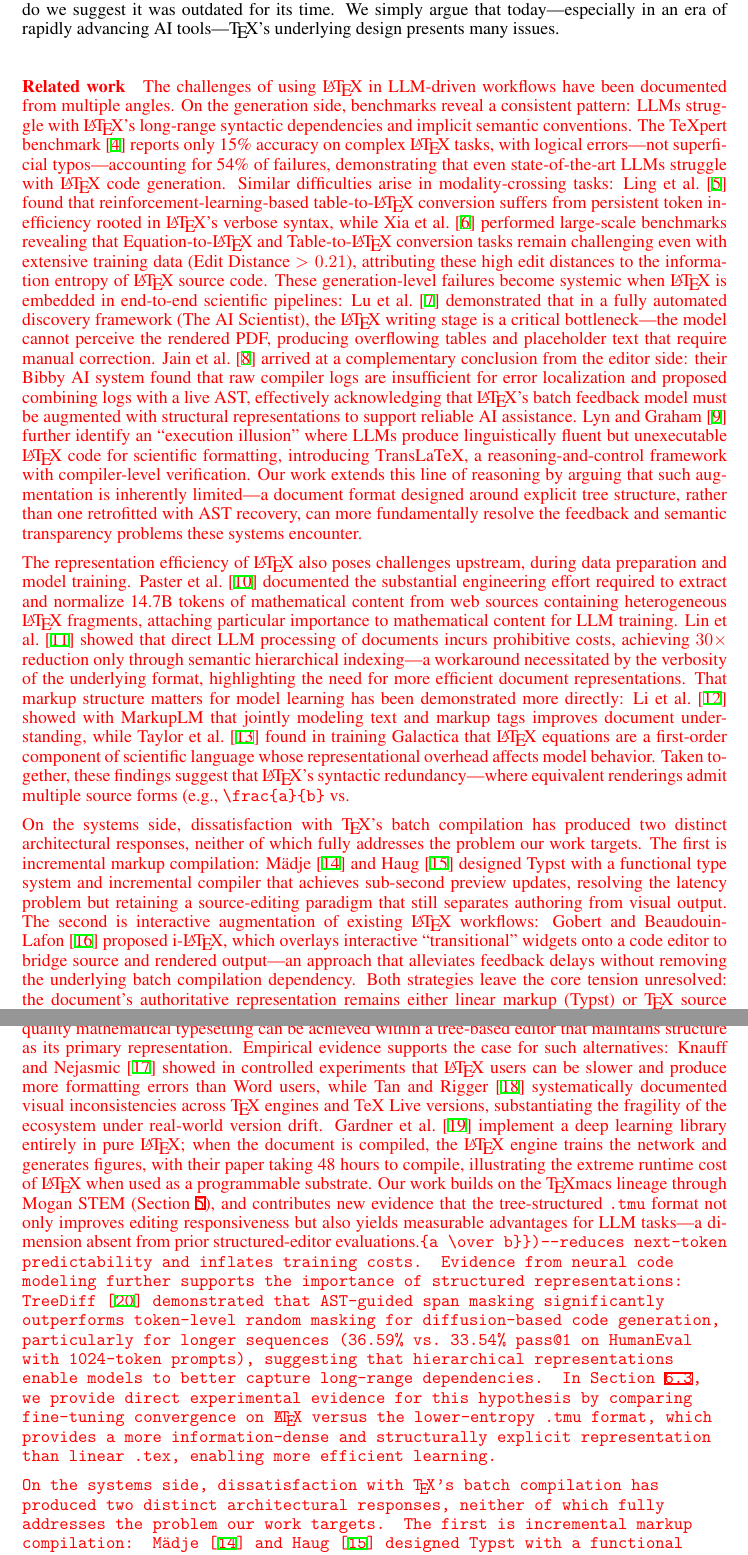
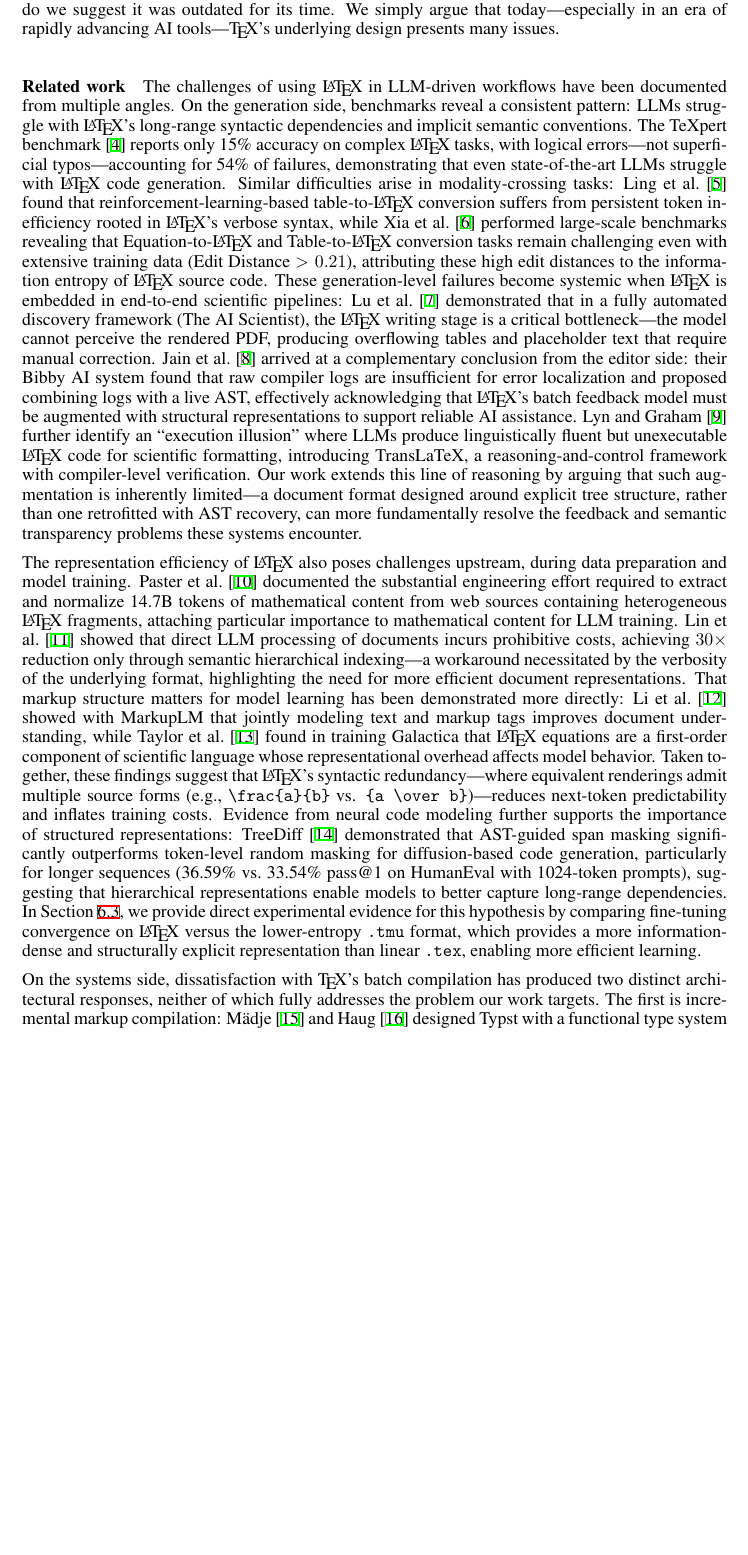
Before and after one commit to JackYansongLi/draft_liii_vs_mogan, a LaTeX paper (arXiv-submission/main_en.tex, which reads arXiv-submission/sec/01_related_work.tex): two parts of pages 2 and 3 of 28 before the commit and part of page 2 of 28 after it, the two joined at a grey line, cut so that both start at the same text, the shorter picture padded with empty space. Compiled offline with XeLaTeX.

Commit message:
fix typo

```diff
--- a/arXiv-submission/sec/01_related_work.tex
+++ b/arXiv-submission/sec/01_related_work.tex
@@ -1,6 +1,6 @@
 \paragraph{Related work}
-{\color{red}The challenges of using \LaTeX{} in LLM-driven workflows have been documented from multiple angles. On the generation side, benchmarks reveal a consistent pattern: LLMs struggle with \LaTeX{}'s long-range syntactic dependencies and implicit semantic conventions. The TeXpert benchmark~\cite{kale2025texpert} reports only 15\% accuracy on complex \LaTeX{} tasks, with logical errors---not superficial typos---accounting for 54\% of failures, demonstrating that even state-of-the-art LLMs struggle with \LaTeX{} code generation. Similar difficulties arise in modality-crossing tasks: Ling et al.~\cite{ling_table2latex_2025} found that reinforcement-learning-based table-to-\LaTeX{} conversion suffers from persistent token inefficiency rooted in \LaTeX{}'s verbose syntax, while Xia et al.~\cite{xia2024docgenome} performed large-scale benchmarks revealing that Equation-to-\LaTeX{} and Table-to-\LaTeX{} conversion tasks remain challenging even with extensive training data (Edit Distance $> 0.21$), attributing these high edit distances to the information entropy of \LaTeX{} source code. These generation-level failures become systemic when \LaTeX{} is embedded in end-to-end scientific pipelines: Lu et al.~\cite{lu2024aiscientist} demonstrated that in a fully automated discovery framework (The AI Scientist), the \LaTeX{} writing stage is a critical bottleneck---the model cannot perceive the rendered PDF, producing overflowing tables and placeholder text that require manual correction. Jain et al.~\cite{jain2026bibby} arrived at a complementary conclusion from the editor side: their Bibby AI system found that raw compiler logs are insufficient for error localization and proposed combining logs with a live AST, effectively acknowledging that \LaTeX{}'s batch feedback model must be augmented with structural representations to support reliable AI assistance. Lyn and Graham~\cite{lyn2025translatex} further identify an ``execution illusion'' where LLMs produce linguistically fluent but unexecutable \LaTeX{} code for scientific formatting, introducing TransLaTeX, a reasoning-and-control framework with compiler-level verification. Our work extends this line of reasoning by arguing that such augmentation is inherently limited---a document format designed around explicit tree structure, rather than one retrofitted with AST recovery, can more fundamentally resolve the feedback and semantic transparency problems these systems encounter.
+The challenges of using \LaTeX{} in LLM-driven workflows have been documented from multiple angles. On the generation side, benchmarks reveal a consistent pattern: LLMs struggle with \LaTeX{}'s long-range syntactic dependencies and implicit semantic conventions. The TeXpert benchmark~\cite{kale2025texpert} reports only 15\% accuracy on complex \LaTeX{} tasks, with logical errors---not superficial typos---accounting for 54\% of failures, demonstrating that even state-of-the-art LLMs struggle with \LaTeX{} code generation. Similar difficulties arise in modality-crossing tasks: Ling et al.~\cite{ling_table2latex_2025} found that reinforcement-learning-based table-to-\LaTeX{} conversion suffers from persistent token inefficiency rooted in \LaTeX{}'s verbose syntax, while Xia et al.~\cite{xia2024docgenome} performed large-scale benchmarks revealing that Equation-to-\LaTeX{} and Table-to-\LaTeX{} conversion tasks remain challenging even with extensive training data (Edit Distance $> 0.21$), attributing these high edit distances to the information entropy of \LaTeX{} source code. These generation-level failures become systemic when \LaTeX{} is embedded in end-to-end scientific pipelines: Lu et al.~\cite{lu2024aiscientist} demonstrated that in a fully automated discovery framework (The AI Scientist), the \LaTeX{} writing stage is a critical bottleneck---the model cannot perceive the rendered PDF, producing overflowing tables and placeholder text that require manual correction. Jain et al.~\cite{jain2026bibby} arrived at a complementary conclusion from the editor side: their Bibby AI system found that raw compiler logs are insufficient for error localization and proposed combining logs with a live AST, effectively acknowledging that \LaTeX{}'s batch feedback model must be augmented with structural representations to support reliable AI assistance. Lyn and Graham~\cite{lyn2025translatex} further identify an ``execution illusion'' where LLMs produce linguistically fluent but unexecutable \LaTeX{} code for scientific formatting, introducing TransLaTeX, a reasoning-and-control framework with compiler-level verification. Our work extends this line of reasoning by arguing that such augmentation is inherently limited---a document format designed around explicit tree structure, rather than one retrofitted with AST recovery, can more fundamentally resolve the feedback and semantic transparency problems these systems encounter.
 
-The representation efficiency of \LaTeX{} also poses challenges upstream, during data preparation and model training. Paster et al.~\cite{paster2023openwebmath} documented the substantial engineering effort required to extract and normalize 14.7B tokens of mathematical content from web sources containing heterogeneous \LaTeX{} fragments, attaching particular importance to mathematical content for LLM training. Lin et al.~\cite{lin2024accurate} showed that direct LLM processing of documents incurs prohibitive costs, achieving $30\times$ reduction only through semantic hierarchical indexing---a workaround necessitated by the verbosity of the underlying format, highlighting the need for more efficient document representations. That markup structure matters for model learning has been demonstrated more directly: Li et al.~\cite{li2022markuplm} showed with MarkupLM that jointly modeling text and markup tags improves document understanding, while Taylor et al.~\cite{taylor2022galactica} found in training Galactica that \LaTeX{} equations are a first-order component of scientific language whose representational overhead affects model behavior. Taken together, these findings suggest that \LaTeX{}'s syntactic redundancy---where equivalent renderings admit multiple source forms (e.g., \texttt{\textbackslash frac\{a\}\{b\}} vs.\ \texttt{\{a \textbackslash over b\}\})---reduces next-token predictability and inflates training costs. Evidence from neural code modeling further supports the importance of structured representations: TreeDiff~\cite{zeng2026treediffastguidedcodegeneration} demonstrated that AST-guided span masking significantly outperforms token-level random masking for diffusion-based code generation, particularly for longer sequences (36.59\% vs.\ 33.54\% pass@1 on HumanEval with 1024-token prompts), suggesting that hierarchical representations enable models to better capture long-range dependencies. In Section~\ref{sec:eff-in-sft}, we provide direct experimental evidence for this hypothesis by comparing fine-tuning convergence on \LaTeX{} versus the lower-entropy \texttt{.tmu} format, which provides a more information-dense and structurally explicit representation than linear \texttt{.tex}, enabling more efficient learning.
+The representation efficiency of \LaTeX{} also poses challenges upstream, during data preparation and model training. Paster et al.~\cite{paster2023openwebmath} documented the substantial engineering effort required to extract and normalize 14.7B tokens of mathematical content from web sources containing heterogeneous \LaTeX{} fragments, attaching particular importance to mathematical content for LLM training. Lin et al.~\cite{lin2024accurate} showed that direct LLM processing of documents incurs prohibitive costs, achieving $30\times$ reduction only through semantic hierarchical indexing---a workaround necessitated by the verbosity of the underlying format, highlighting the need for more efficient document representations. That markup structure matters for model learning has been demonstrated more directly: Li et al.~\cite{li2022markuplm} showed with MarkupLM that jointly modeling text and markup tags improves document understanding, while Taylor et al.~\cite{taylor2022galactica} found in training Galactica that \LaTeX{} equations are a first-order component of scientific language whose representational overhead affects model behavior. Taken together, these findings suggest that \LaTeX{}'s syntactic redundancy---where equivalent renderings admit multiple source forms (e.g., \texttt{\textbackslash frac\{a\}\{b\}} vs. \texttt{\{a \textbackslash over b\}})---reduces next-token predictability and inflates training costs. Evidence from neural code modeling further supports the importance of structured representations: TreeDiff~\cite{zeng2026treediffastguidedcodegeneration} demonstrated that AST-guided span masking significantly outperforms token-level random masking for diffusion-based code generation, particularly for longer sequences (36.59\% vs.\ 33.54\% pass@1 on HumanEval with 1024-token prompts), suggesting that hierarchical representations enable models to better capture long-range dependencies. In Section~\ref{sec:eff-in-sft}, we provide direct experimental evidence for this hypothesis by comparing fine-tuning convergence on \LaTeX{} versus the lower-entropy \texttt{.tmu} format, which provides a more information-dense and structurally explicit representation than linear \texttt{.tex}, enabling more efficient learning.
 
-On the systems side, dissatisfaction with \TeX{}'s batch compilation has produced two distinct architectural responses, neither of which fully addresses the problem our work targets. The first is incremental markup compilation: M\"{a}dje~\cite{madje2023typst} and Haug~\cite{haug2022typst} designed Typst with a functional type system and incremental compiler that achieves sub-second preview updates, resolving the latency problem but retaining a source-editing paradigm that still separates authoring from visual output. The second is interactive augmentation of existing \LaTeX{} workflows: Gobert and Beaudouin-Lafon~\cite{gobert2022ilatex} proposed i-\LaTeX{}, which overlays interactive ``transitional'' widgets onto a code editor to bridge source and rendered output---an approach that alleviates feedback delays without removing the underlying batch compilation dependency. Both strategies leave the core tension unresolved: the document's authoritative representation remains either linear markup (Typst) or \TeX{} source (i-\LaTeX{}), rather than an explicit semantic tree. The structured WYSIWYG approach pioneered by Van der Hoeven~\cite{van_der_hoeven_gnu_2001} with GNU \TeX{}macs took a more radical position, demonstrating that high-quality mathematical typesetting can be achieved within a tree-based editor that maintains structure as its primary representation. Empirical evidence supports the case for such alternatives: Knauff and Nejasmic~\cite{knauff2014efficiency} showed in controlled experiments that \LaTeX{} users can be slower and produce more formatting errors than Word users, while Tan and Rigger~\cite{tan2024inconsistencies} systematically documented visual inconsistencies across \TeX{} engines and TeX Live versions, substantiating the fragility of the ecosystem under real-world version drift. Gardner et al.~\cite{gardner2025neuralatex} implement a deep learning library entirely in pure \LaTeX{}; when the document is compiled, the \LaTeX{} engine trains the network and generates figures, with their paper taking 48 hours to compile, illustrating the extreme runtime cost of \LaTeX{} when used as a programmable substrate. Our work builds on the \TeX{}macs lineage through Mogan STEM (Section~\ref{sec:mogan}), and contributes new evidence that the tree-structured \texttt{.tmu} format not only improves editing responsiveness but also yields measurable advantages for LLM tasks---a dimension absent from prior structured-editor evaluations.}
+On the systems side, dissatisfaction with \TeX{}'s batch compilation has produced two distinct architectural responses, neither of which fully addresses the problem our work targets. The first is incremental markup compilation: M\"{a}dje~\cite{madje2023typst} and Haug~\cite{haug2022typst} designed Typst with a functional type system and incremental compiler that achieves sub-second preview updates, resolving the latency problem but retaining a source-editing paradigm that still separates authoring from visual output. The second is interactive augmentation of existing \LaTeX{} workflows: Gobert and Beaudouin-Lafon~\cite{gobert2022ilatex} proposed i-\LaTeX{}, which overlays interactive ``transitional'' widgets onto a code editor to bridge source and rendered output---an approach that alleviates feedback delays without removing the underlying batch compilation dependency. Both strategies leave the core tension unresolved: the document's authoritative representation remains either linear markup (Typst) or \TeX{} source (i-\LaTeX{}), rather than an explicit semantic tree. The structured WYSIWYG approach pioneered by Van der Hoeven~\cite{van_der_hoeven_gnu_2001} with GNU \TeX{}macs took a more radical position, demonstrating that high-quality mathematical typesetting can be achieved within a tree-based editor that maintains structure as its primary representation. Empirical evidence supports the case for such alternatives: Knauff and Nejasmic~\cite{knauff2014efficiency} showed in controlled experiments that \LaTeX{} users can be slower and produce more formatting errors than Word users, while Tan and Rigger~\cite{tan2024inconsistencies} systematically documented visual inconsistencies across \TeX{} engines and TeX Live versions, substantiating the fragility of the ecosystem under real-world version drift. Gardner et al.~\cite{gardner2025neuralatex} implement a deep learning library entirely in pure \LaTeX{}; when the document is compiled, the \LaTeX{} engine trains the network and generates figures, with their paper taking 48 hours to compile, illustrating the extreme runtime cost of \LaTeX{} when used as a programmable substrate. Our work builds on the \TeX{}macs lineage through Mogan STEM (Section~\ref{sec:mogan}), and contributes new evidence that the tree-structured \texttt{.tmu} format not only improves editing responsiveness but also yields measurable advantages for LLM tasks---a dimension absent from prior structured-editor evaluations.
```
